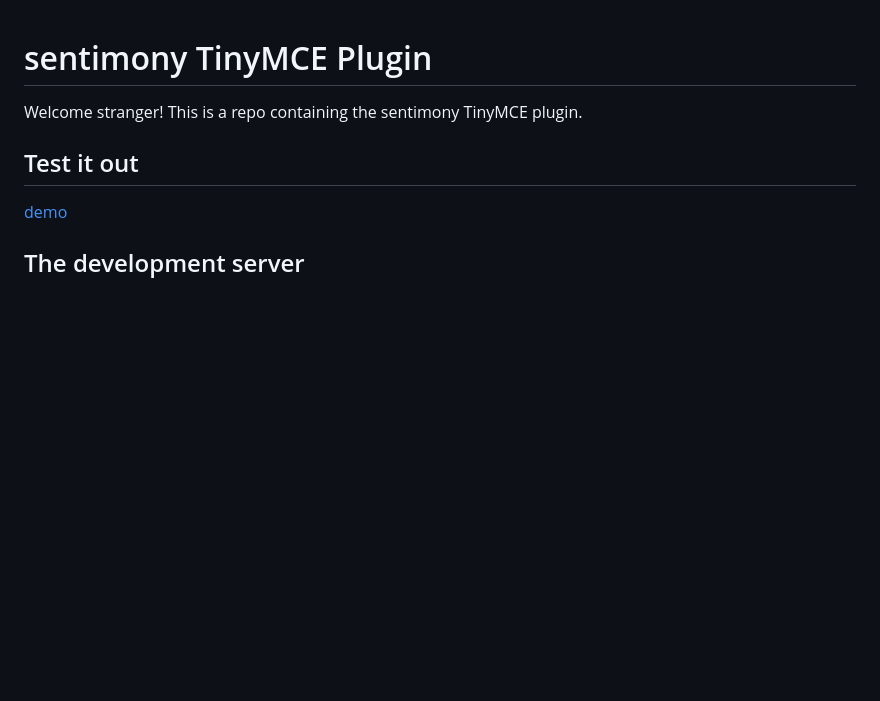
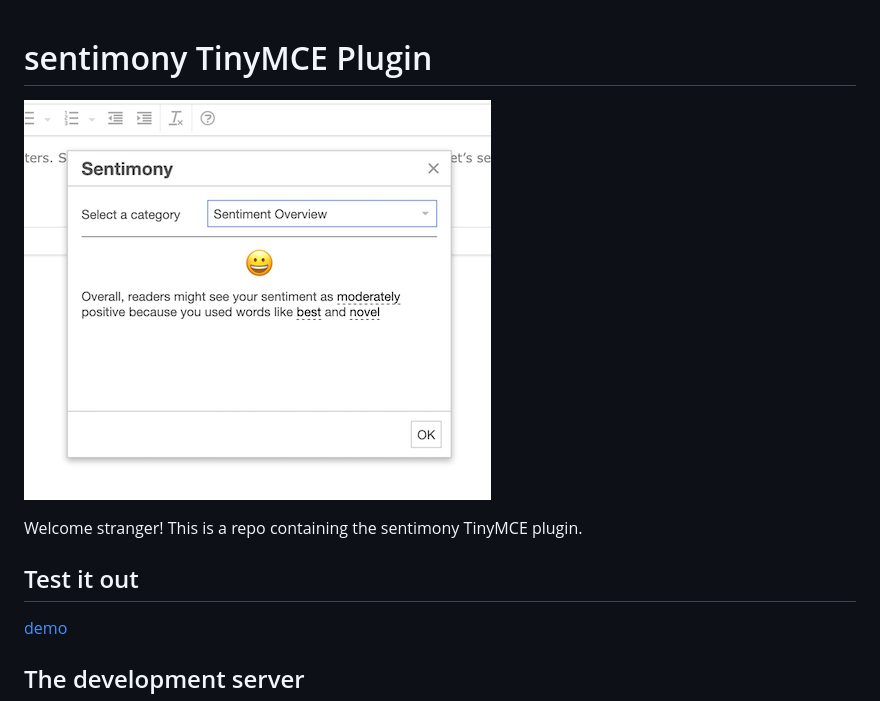
Before and after one commit to thedannywahl/tinymce-sentimony, a Markdown page: README.md, the part around the change. GitHub-like rendering; pictures changed too: sentimony.png (added); blank space fills up the shorter version.

Commit message:
add screenshot

```diff
--- a/README.md
+++ b/README.md
@@ -1,4 +1,6 @@
 # sentimony TinyMCE Plugin
+
+![sentimony](/sentimony.png?raw=true)
 
 Welcome stranger! This is a repo containing the sentimony TinyMCE plugin.
 
```
